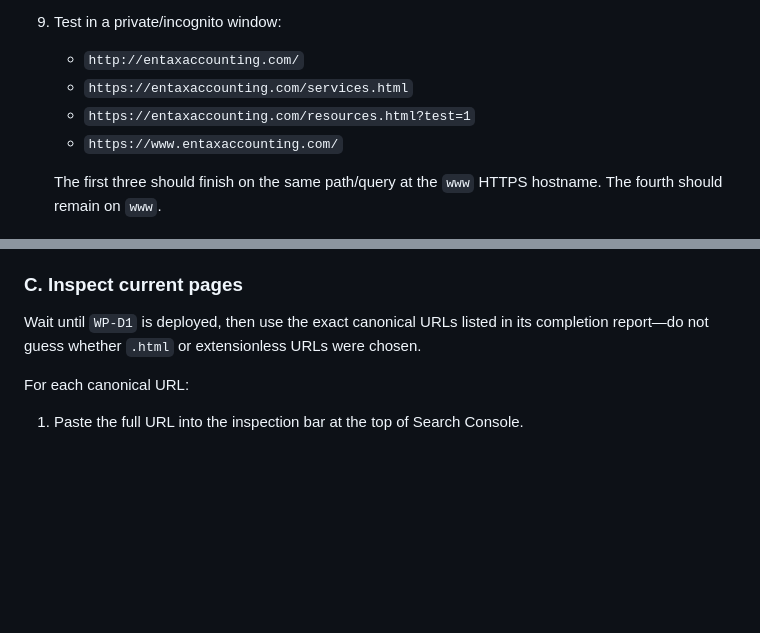
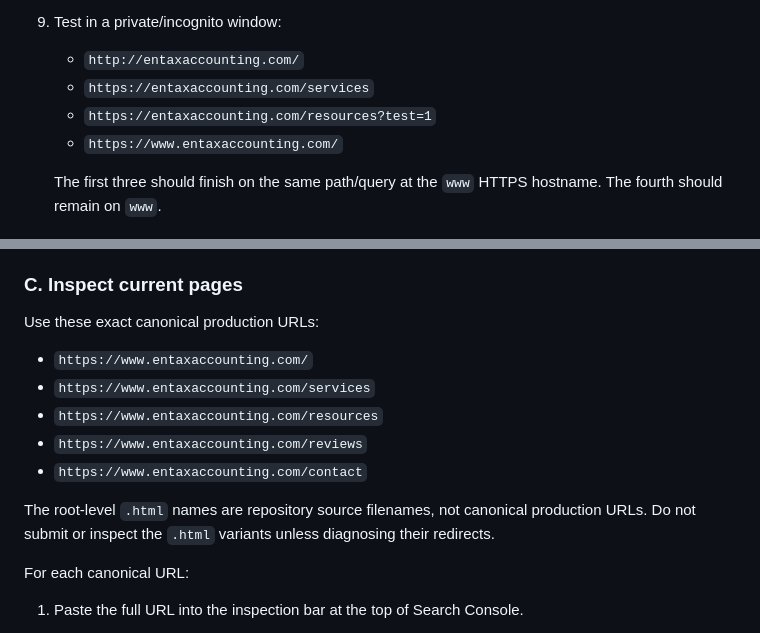
Before and after one commit to ENTaxAccounting/EN-Tax-Website, a Markdown page: owner-work-packages.md, 2 parts joined by grey strips. Drawn GitHub-style; blank space fills up the shorter version.

```diff
--- a/owner-work-packages.md
+++ b/owner-work-packages.md
@@ -43,8 +43,8 @@ Goal: make `https://www.entaxaccounting.com` the only public hostname, preserve
 9. Test in a private/incognito window:
 
    - `http://entaxaccounting.com/`
-   - `https://entaxaccounting.com/services.html`
-   - `https://entaxaccounting.com/resources.html?test=1`
+   - `https://entaxaccounting.com/services`
+   - `https://entaxaccounting.com/resources?test=1`
    - `https://www.entaxaccounting.com/`
 
    The first three should finish on the same path/query at the `www` HTTPS hostname. The fourth should remain on `www`.
@@ -111,7 +111,15 @@ Goal: verify ownership, submit the sitemap, see why pages are or are not indexed
 
 ### C. Inspect current pages
 
-Wait until `WP-D1` is deployed, then use the exact canonical URLs listed in its completion report—do not guess whether `.html` or extensionless URLs were chosen.
+Use these exact canonical production URLs:
+
+- `https://www.entaxaccounting.com/`
+- `https://www.entaxaccounting.com/services`
+- `https://www.entaxaccounting.com/resources`
+- `https://www.entaxaccounting.com/reviews`
+- `https://www.entaxaccounting.com/contact`
+
+The root-level `.html` names are repository source filenames, not canonical production URLs. Do not submit or inspect the `.html` variants unless diagnosing their redirects.
 
 For each canonical URL:
 
```
Also changed, not shown: other parts of owner-work-packages.md (+17 -24 lines), AGENTS.md (+4 -2 lines).
